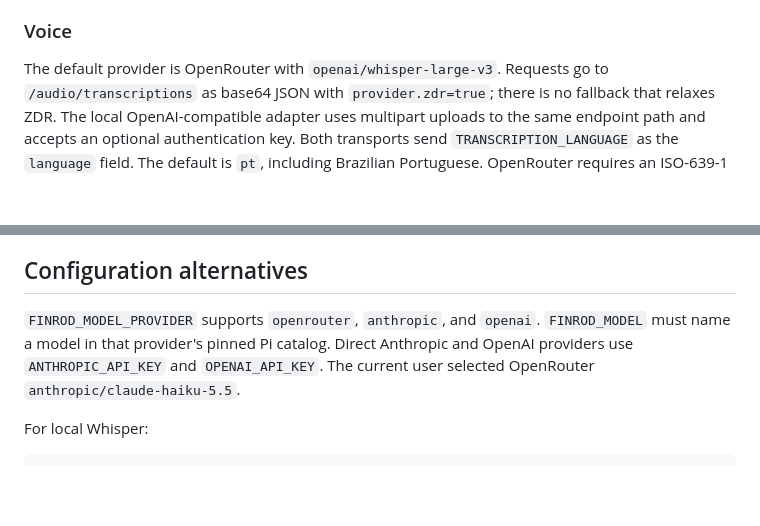
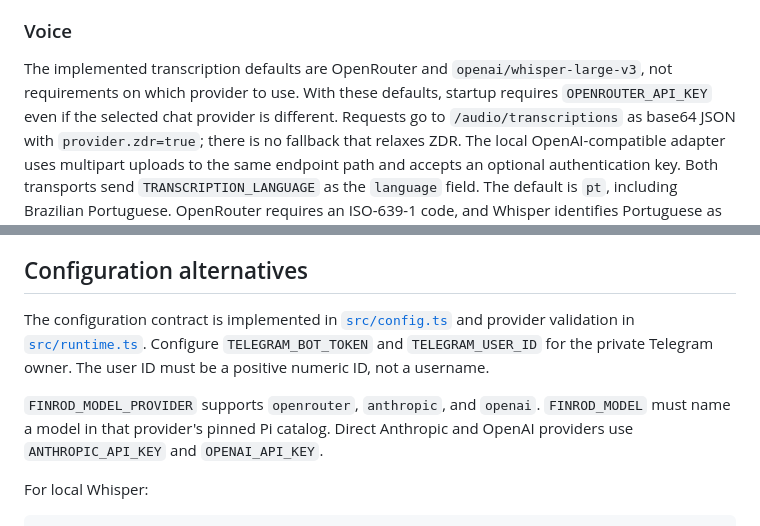
Before and after one commit to joaomj/finrod, a Markdown page: docs/ARCHITECTURE.md, 2 parts joined by grey strips. Drawn GitHub-style; blank space fills up the shorter version.

```diff
--- a/docs/ARCHITECTURE.md
+++ b/docs/ARCHITECTURE.md
@@ -154,7 +154,9 @@ Interrupted MCP calls are not automatically replayed by the adapter.
 
 ### Voice
 
-The default provider is OpenRouter with `openai/whisper-large-v3`. Requests go to
+The implemented transcription defaults are OpenRouter and `openai/whisper-large-v3`,
+not requirements on which provider to use. With these defaults, startup requires
+`OPENROUTER_API_KEY` even if the selected chat provider is different. Requests go to
 `/audio/transcriptions` as base64 JSON with `provider.zdr=true`; there is no
 fallback that relaxes ZDR. The local OpenAI-compatible adapter uses multipart
 uploads to the same endpoint path and accepts an optional authentication key.
@@ -179,10 +181,14 @@ split and can exceed upstream processing limits.
 
 ## Configuration alternatives
 
+The configuration contract is implemented in [`src/config.ts`](../src/config.ts)
+and provider validation in [`src/runtime.ts`](../src/runtime.ts). Configure
+`TELEGRAM_BOT_TOKEN` and `TELEGRAM_USER_ID` for the private Telegram owner.
+The user ID must be a positive numeric ID, not a username.
+
 `FINROD_MODEL_PROVIDER` supports `openrouter`, `anthropic`, and `openai`.
 `FINROD_MODEL` must name a model in that provider's pinned Pi catalog. Direct
 Anthropic and OpenAI providers use `ANTHROPIC_API_KEY` and `OPENAI_API_KEY`.
-The current user selected OpenRouter `anthropic/claude-haiku-5.5`.
 
 For local Whisper:
 
```
Also changed, not shown: README.md (+51 -44 lines).
